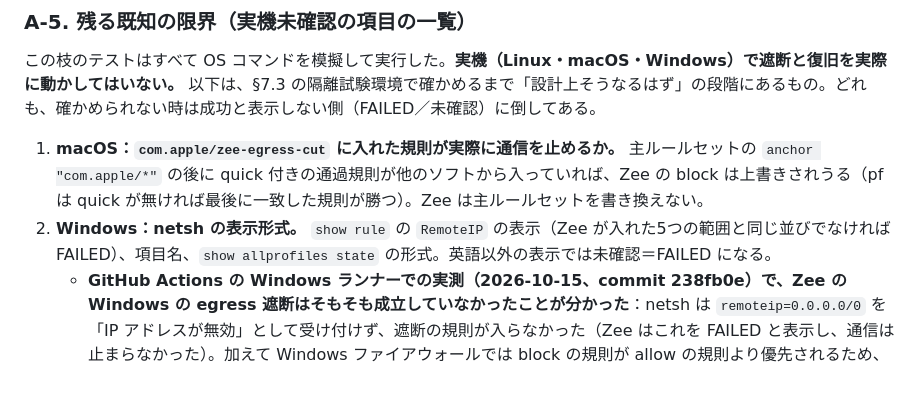
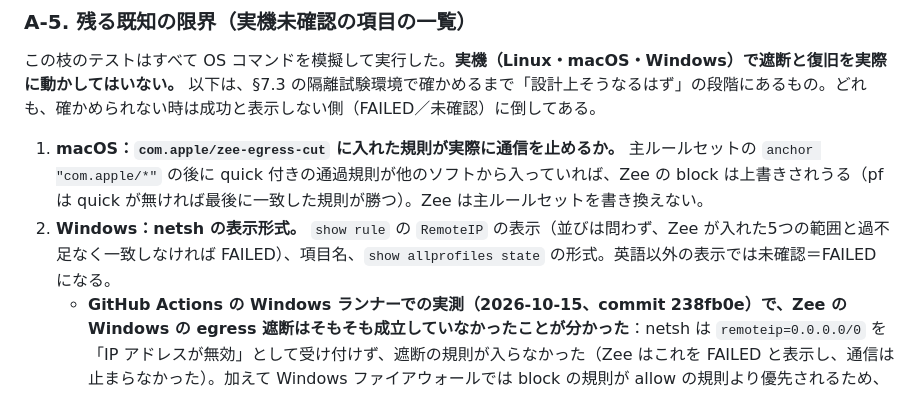
Before and after one commit to KAMANOI/zee, a Markdown page: docs/design/self-defense.md, the part around the change. Rendered like a GitHub page.

Commit message:
docs(self-defense): Windows read-back compares ranges as a set, not by order (external review)
Co-Authored-By: Claude Opus 5.5 (1M context) <noreply@anthropic.com>

```diff
--- a/docs/design/self-defense.md
+++ b/docs/design/self-defense.md
@@ -259,7 +259,7 @@ Linux では systemd のサービス（専用ユーザー＋`AmbientCapabilities
 この枝のテストはすべて OS コマンドを模擬して実行した。**実機（Linux・macOS・Windows）で遮断と復旧を実際に動かしてはいない。** 以下は、§7.3 の隔離試験環境で確かめるまで「設計上そうなるはず」の段階にあるもの。どれも、確かめられない時は成功と表示しない側（FAILED／未確認）に倒してある。
 
 1. **macOS：`com.apple/zee-egress-cut` に入れた規則が実際に通信を止めるか。** 主ルールセットの `anchor "com.apple/*"` の後に quick 付きの通過規則が他のソフトから入っていれば、Zee の block は上書きされうる（pf は quick が無ければ最後に一致した規則が勝つ）。Zee は主ルールセットを書き換えない。
-2. **Windows：netsh の表示形式。** `show rule` の `RemoteIP` の表示（Zee が入れた5つの範囲と同じ並びでなければ FAILED）、項目名、`show allprofiles state` の形式。英語以外の表示では未確認＝FAILED になる。
+2. **Windows：netsh の表示形式。** `show rule` の `RemoteIP` の表示（並びは問わず、Zee が入れた5つの範囲と過不足なく一致しなければ FAILED）、項目名、`show allprofiles state` の形式。英語以外の表示では未確認＝FAILED になる。
    - **GitHub Actions の Windows ランナーでの実測（2026-10-15、commit 238fb0e）で、Zee の Windows の egress 遮断はそもそも成立していなかったことが分かった**：netsh は `remoteip=0.0.0.0/0` を「IP アドレスが無効」として受け付けず、遮断の規則が入らなかった（Zee はこれを FAILED と表示し、通信は止まらなかった）。加えて Windows ファイアウォールでは block の規則が allow の規則より優先されるため、「全部 block＋ローカルだけ allow」の2規則の作りはローカルも止めてしまう。修正：RFC 1918 と 127/8 を除いた IPv4 の5範囲を1つの block 規則で止める（`WINDOWS_BLOCK_RANGES`）。修正後の実測（run 38739379077、commit e226127）では Windows ランナーで通信が止まり、復旧で戻った。netsh が表示した `RemoteIP` は Zee が入れた5範囲と一致し、Zee 自身の読み直しも confirmed だった。
 3. **Windows：Get-NetAdapter の状態。** `NotPresent` 等の状態の機器があると、遮断は無効を確認できず FAILED になる（安全側だが、誤報になりうる）。
 4. **Linux：`nmcli networking off` が NetworkManager の管理外のインターフェースを止めるか。** 遮断の確認は NetworkManager の状態だけ（付録A-4）。
```
